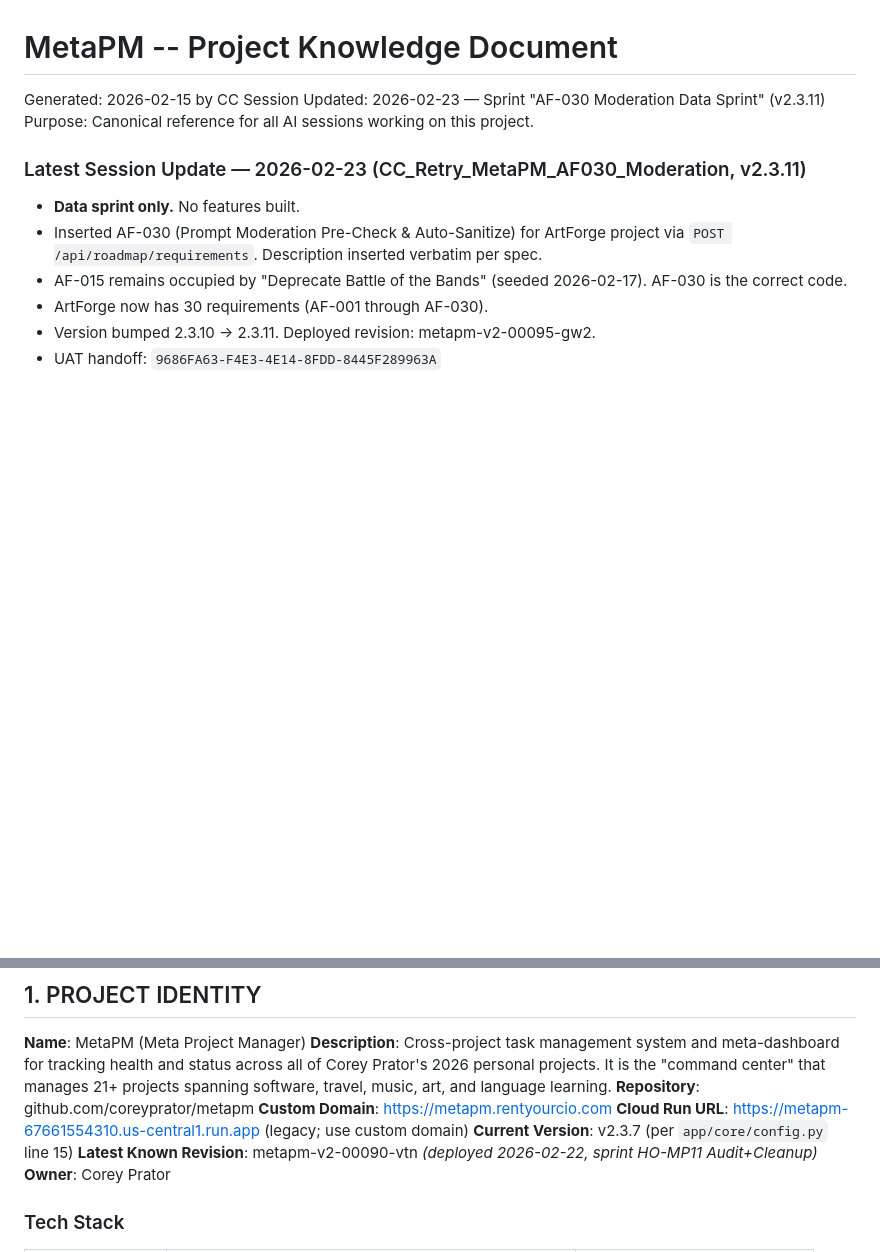
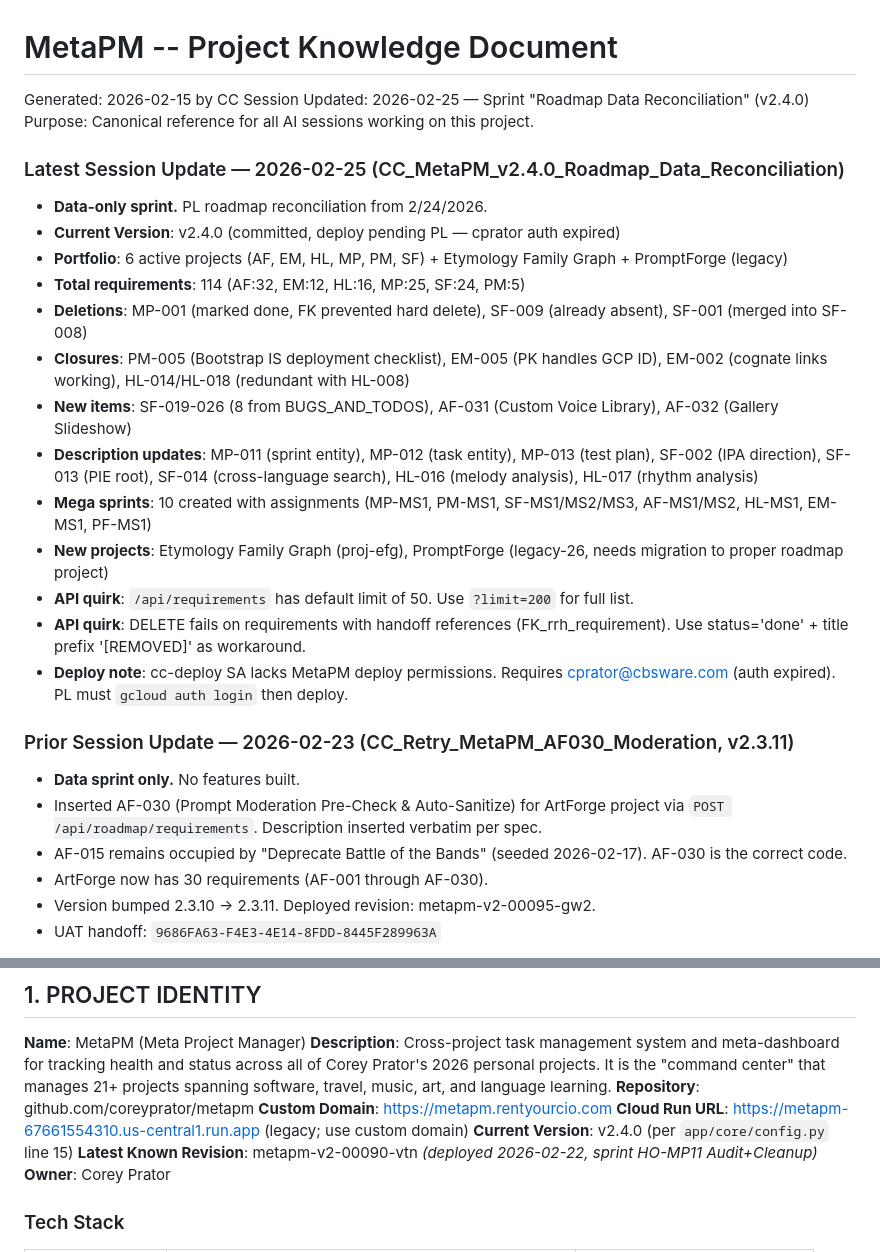
Before and after one commit to coreyprator/metapm, a Markdown page: PROJECT_KNOWLEDGE.md, 2 parts joined by grey strips. GitHub-like rendering; blank space fills up the shorter version.

Commit message:
v2.4.0: session closeout + PK update for roadmap data reconciliation
Co-Authored-By: Claude Opus 4.6 <noreply@anthropic.com>

```diff
--- a/PROJECT_KNOWLEDGE.md
+++ b/PROJECT_KNOWLEDGE.md
@@ -1,9 +1,25 @@
 # MetaPM -- Project Knowledge Document
 Generated: 2026-02-15 by CC Session
-Updated: 2026-02-23 — Sprint "AF-030 Moderation Data Sprint" (v2.3.11)
+Updated: 2026-02-25 — Sprint "Roadmap Data Reconciliation" (v2.4.0)
 Purpose: Canonical reference for all AI sessions working on this project.
 
-### Latest Session Update — 2026-02-23 (CC_Retry_MetaPM_AF030_Moderation, v2.3.11)
+### Latest Session Update — 2026-02-25 (CC_MetaPM_v2.4.0_Roadmap_Data_Reconciliation)
+
+- **Data-only sprint.** PL roadmap reconciliation from 2/24/2026.
+- **Current Version**: v2.4.0 (committed, deploy pending PL — cprator auth expired)
+- **Portfolio**: 6 active projects (AF, EM, HL, MP, PM, SF) + Etymology Family Graph + PromptForge (legacy)
+- **Total requirements**: 114 (AF:32, EM:12, HL:16, MP:25, SF:24, PM:5)
+- **Deletions**: MP-001 (marked done, FK prevented hard delete), SF-009 (already absent), SF-001 (merged into SF-008)
+- **Closures**: PM-005 (Bootstrap IS deployment checklist), EM-005 (PK handles GCP ID), EM-002 (cognate links working), HL-014/HL-018 (redundant with HL-008)
+- **New items**: SF-019-026 (8 from BUGS_AND_TODOS), AF-031 (Custom Voice Library), AF-032 (Gallery Slideshow)
+- **Description updates**: MP-011 (sprint entity), MP-012 (task entity), MP-013 (test plan), SF-002 (IPA direction), SF-013 (PIE root), SF-014 (cross-language search), HL-016 (melody analysis), HL-017 (rhythm analysis)
+- **Mega sprints**: 10 created with assignments (MP-MS1, PM-MS1, SF-MS1/MS2/MS3, AF-MS1/MS2, HL-MS1, EM-MS1, PF-MS1)
+- **New projects**: Etymology Family Graph (proj-efg), PromptForge (legacy-26, needs migration to proper roadmap project)
+- **API quirk**: `/api/requirements` has default limit of 50. Use `?limit=200` for full list.
+- **API quirk**: DELETE fails on requirements with handoff references (FK_rrh_requirement). Use status='done' + title prefix '[REMOVED]' as workaround.
+- **Deploy note**: cc-deploy SA lacks MetaPM deploy permissions. Requires cprator@cbsware.com (auth expired). PL must `gcloud auth login` then deploy.
+
+### Prior Session Update — 2026-02-23 (CC_Retry_MetaPM_AF030_Moderation, v2.3.11)
 
 - **Data sprint only.** No features built.
 - Inserted AF-030 (Prompt Moderation Pre-Check & Auto-Sanitize) for ArtForge project via `POST /api/roadmap/requirements`. Description inserted verbatim per spec.
@@ -78,7 +94,7 @@ Purpose: Canonical reference for all AI sessions working on this project.
 **Repository**: github.com/coreyprator/metapm
 **Custom Domain**: https://metapm.rentyourcio.com
 **Cloud Run URL**: https://metapm-67661554310.us-central1.run.app (legacy; use custom domain)
-**Current Version**: v2.3.7 (per `app/core/config.py` line 15)
+**Current Version**: v2.4.0 (per `app/core/config.py` line 15)
 **Latest Known Revision**: metapm-v2-00090-vtn _(deployed 2026-02-22, sprint HO-MP11 Audit+Cleanup)_
 **Owner**: Corey Prator
 
```
Also changed, not shown: SESSION_CLOSEOUT.md (added, +81 -0 lines).
